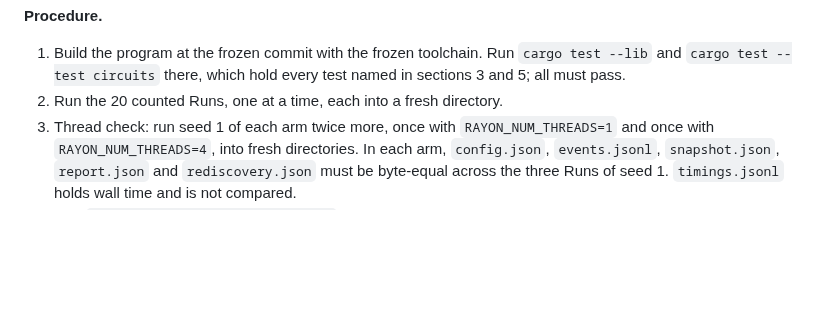
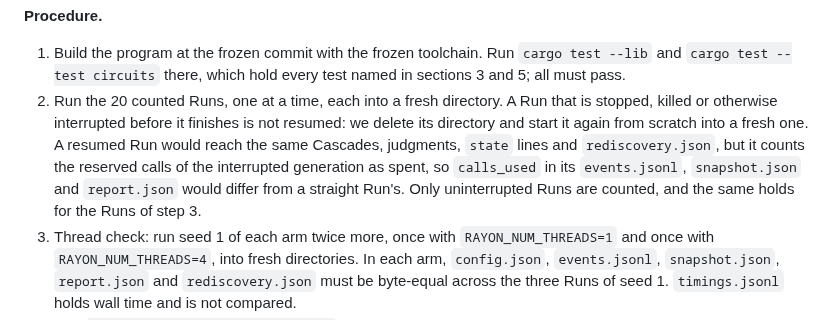
Before and after one commit to vmanke/ki-brutmaschine, a Markdown page: docs/PREREG_STEP1_CIRCUITS.md, the part around the change. Drawn GitHub-style; blank space fills up the shorter version.

Commit message:
docs: an interrupted counted Run is run again from scratch
The thread check compares events.jsonl, snapshot.json and report.json of the counted
seed-1 Run byte for byte with two fresh Runs, and a differing byte voids the
experiment. A Run stopped or killed inside a generation and then resumed reaches the
same results but counts the reserved calls as spent, so its calls_used differs, and
the pre-registration had no rule for interrupted Runs: one restart of the container
could have voided the experiment for a reason unrelated to threads (review finding
experiment-F2).

Procedure step 2 now says that an interrupted Run is not resumed but deleted and
started again from scratch into a fresh directory, why, and that only uninterrupted
Runs are counted and enter the thread check. Since the Runs are deterministic, a
restart gives the same bytes and leaves no choice to the experimenter.

Co-Authored-By: Claude Opus 5.5 <noreply@anthropic.com>
Claude-Session: https://claude.ai/code/session_016yVb4HLfe7Q6CnM1X4YmNG

```diff
--- a/docs/PREREG_STEP1_CIRCUITS.md
+++ b/docs/PREREG_STEP1_CIRCUITS.md
@@ -203,7 +203,13 @@ needs at most 2 547 412 calls, so the cap cannot end a counted Run early. The
 1. Build the program at the frozen commit with the frozen toolchain. Run
    `cargo test --lib` and `cargo test --test circuits` there, which hold every test named
    in sections 3 and 5; all must pass.
-2. Run the 20 counted Runs, one at a time, each into a fresh directory.
+2. Run the 20 counted Runs, one at a time, each into a fresh directory. A Run that is
+   stopped, killed or otherwise interrupted before it finishes is not resumed: we delete
+   its directory and start it again from scratch into a fresh one. A resumed Run would
+   reach the same Cascades, judgments, `state` lines and `rediscovery.json`, but it counts
+   the reserved calls of the interrupted generation as spent, so `calls_used` in its
+   `events.jsonl`, `snapshot.json` and `report.json` would differ from a straight Run's.
+   Only uninterrupted Runs are counted, and the same holds for the Runs of step 3.
 3. Thread check: run seed 1 of each arm twice more, once with `RAYON_NUM_THREADS=1` and
    once with `RAYON_NUM_THREADS=4`, into fresh directories. In each arm, `config.json`,
    `events.jsonl`, `snapshot.json`, `report.json` and `rediscovery.json` must be
```
